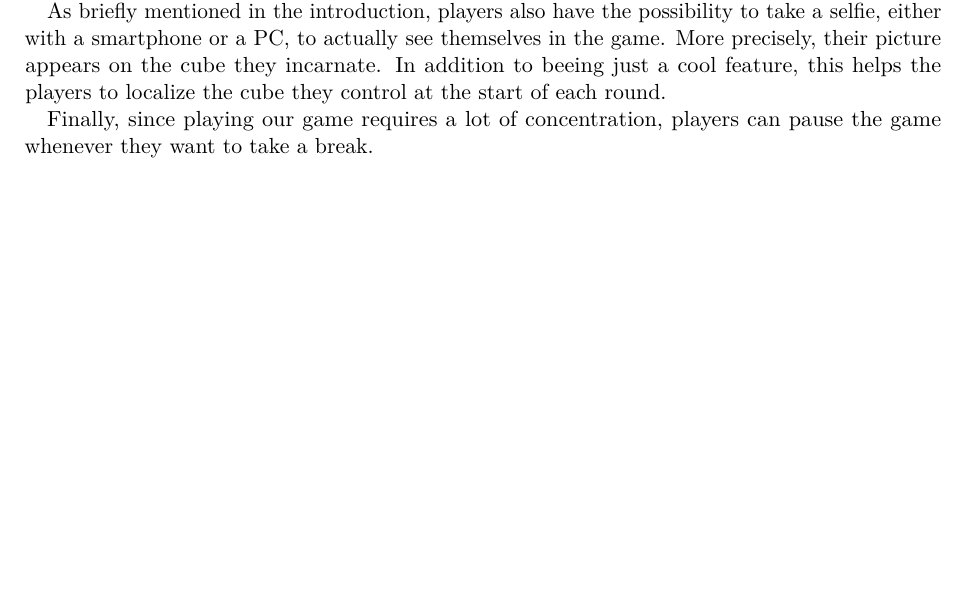
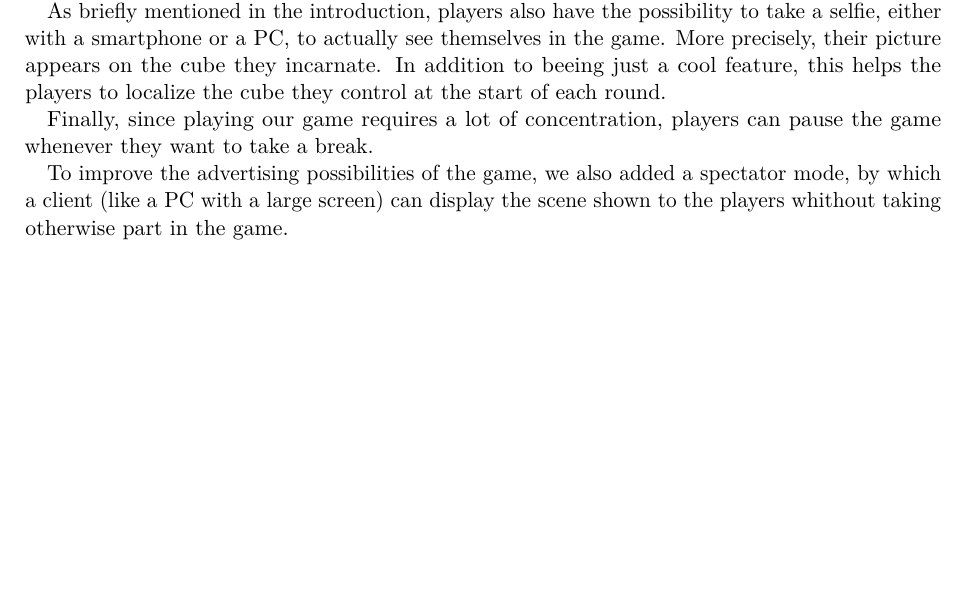
Before and after one commit to cassiersg/elec-2103, a LaTeX document (report/main.tex): part of page 5 of 18, cut so that both start at the same text, the shorter picture padded with empty space. Compiled offline with pdfLaTeX.

Commit message:
Add more about spectator

```diff
--- a/report/main.tex
+++ b/report/main.tex
@@ -92,6 +92,10 @@ each round.
 
 Finally, since playing our game requires a lot of concentration, players can pause the
 game whenever they want to take a break.
+
+To improve the advertising possibilities of the game, we also added a spectator mode,
+by which a client (like a PC with a large screen) can display the scene shown to the
+players whithout taking otherwise part in the game.
 
 \chapter{Network interface}
 \label{chap:net-interface}
```
